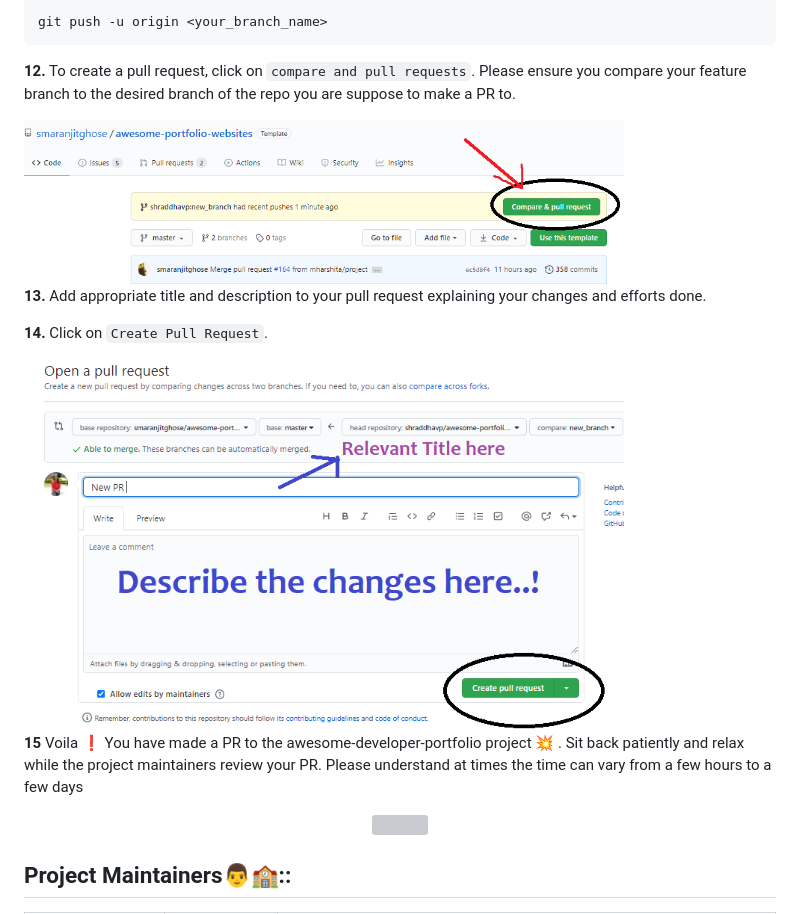
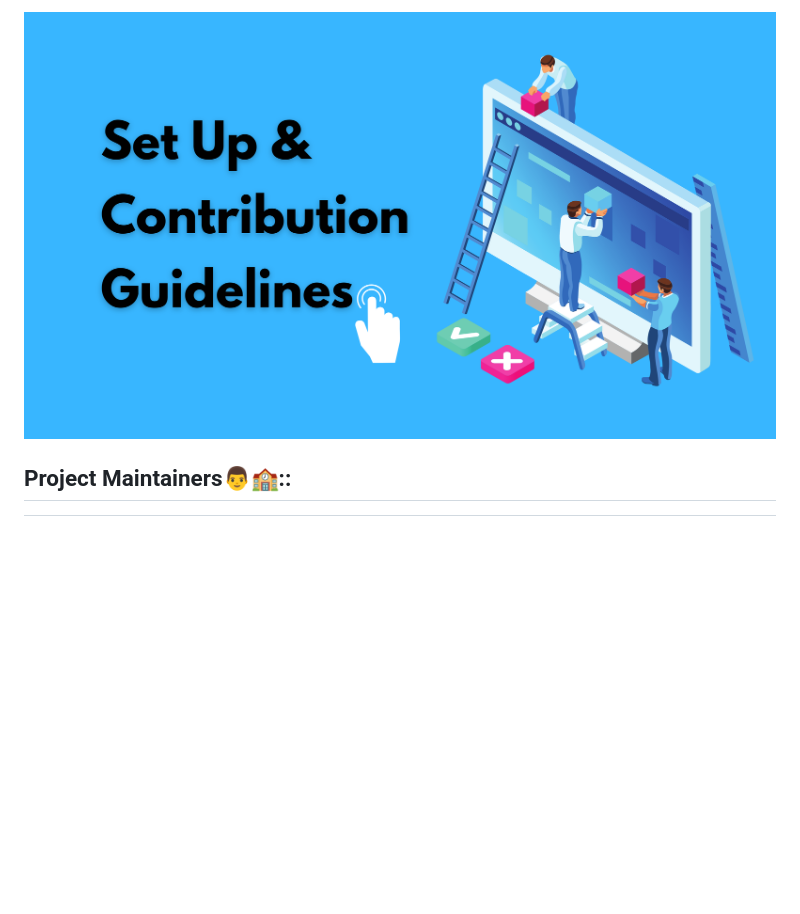
Before and after one commit to smaranjitghose/awesome-portfolio-websites, a Markdown page: README.md, the part around the change printed below. GitHub-like rendering; pictures changed too: readme_assets/Contribution.png (added); blank space fills up the shorter version; grey boxes are pictures that could not be loaded.

````diff
--- a/README.md
+++ b/README.md
@@ -111,20 +53,5 @@ git commit -m "Relevant message"
-```
-git push -u origin <your_branch_name>
-```
-
-**12.** To create a pull request, click on `compare and pull requests`. Please ensure you compare your feature branch to the desired branch of the repo you are suppose to make a PR to.
-
-<img src="./readme_assets/ComparePR.png" width=600>
-
-**13.** Add appropriate title and description to your pull request explaining your changes and efforts done.
-
-**14.** Click on `Create Pull Request`.
-
-<img src="./readme_assets/CreatePR.png" width=600>
-
-**15** Voila :exclamation: You have made a PR to the awesome-developer-portfolio project :boom: . Sit back patiently and relax while the project maintainers review your PR. Please understand at times the time can vary from a few hours to a few days
-
-<p align="center"><img src="https://media.giphy.com/media/5mCQOcUfywmyI/giphy.gif" width=35%></p>
+<a href = "https://github.com/smaranjitghose/awesome-portfolio-websites/blob/master/CONTRIBUTING.md">
+<img src = "./readme_assets/Contribution.png"></a>
 
 ## Project Maintainers👨🏫::
 
````
Also changed, not shown: other parts of README.md (+2 -60 lines).
